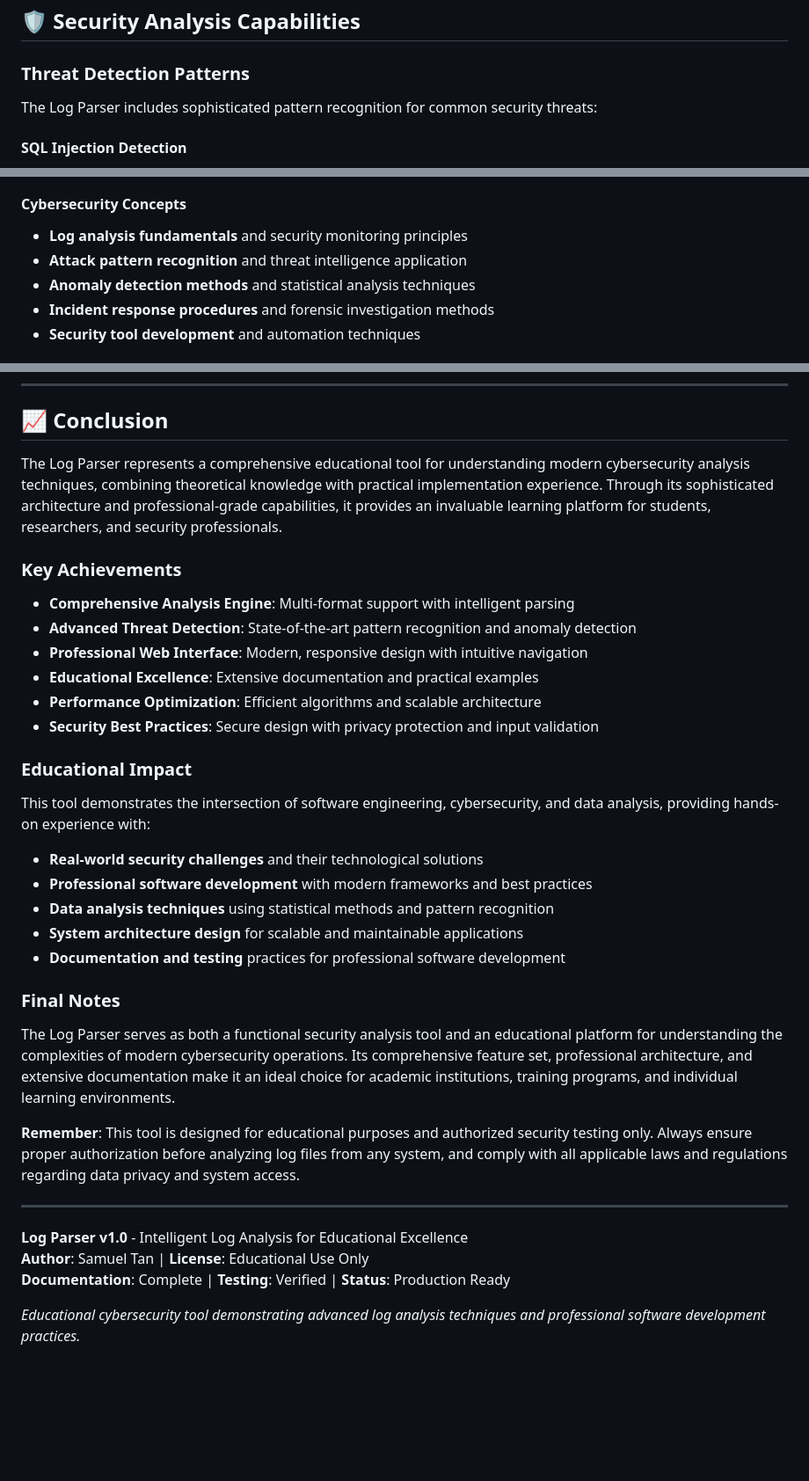
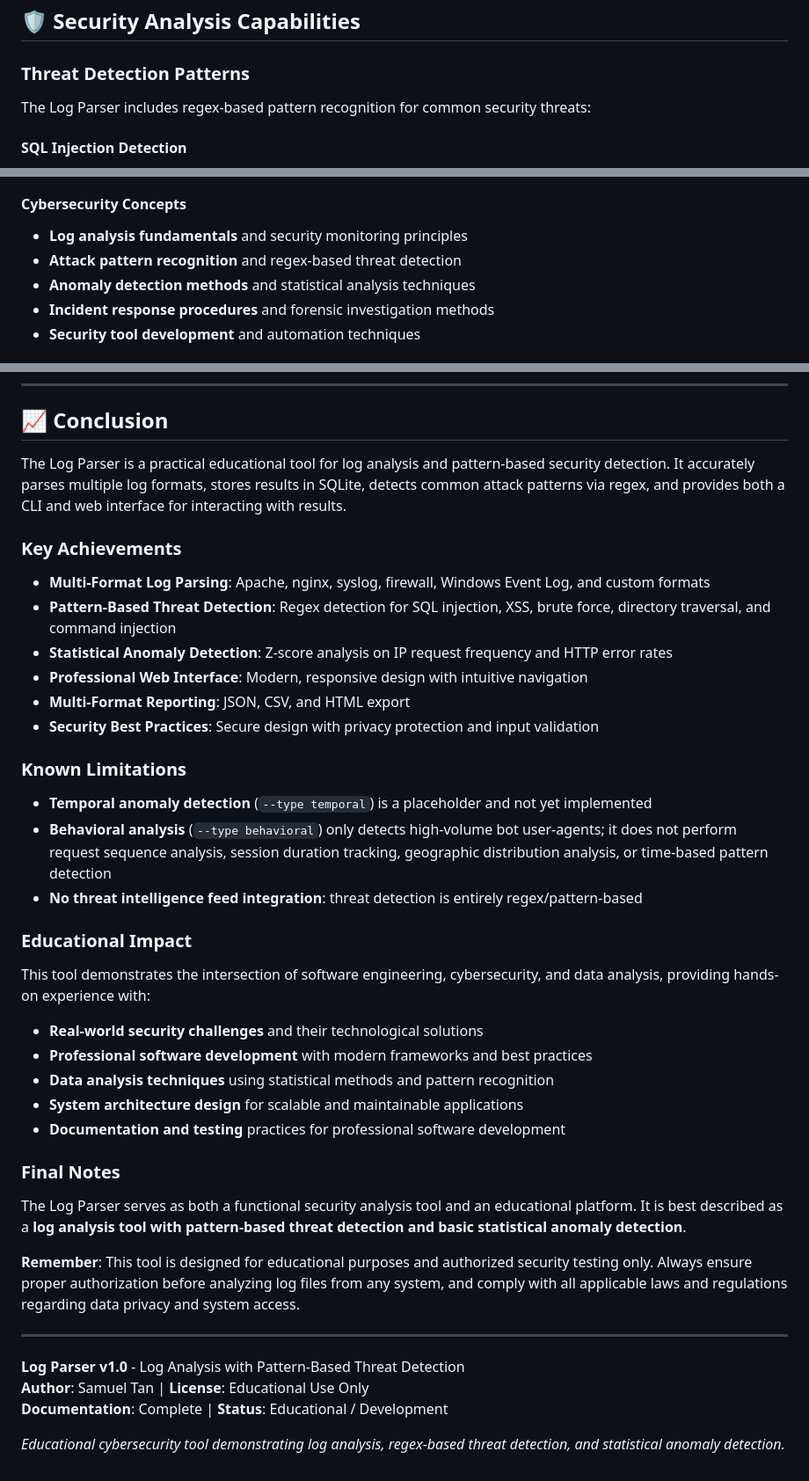
Before and after one commit to sammtan/log-parser, a Markdown page: README.md, 3 parts joined by grey strips. Shown at 88% size. GitHub-like rendering; blank space fills up the shorter version.

```diff
--- a/README.md
+++ b/README.md
@@ -249,7 +248,7 @@ The professional web interface provides intuitive access to all log analysis fea
 
 ### Threat Detection Patterns
 
-The Log Parser includes sophisticated pattern recognition for common security threats:
+The Log Parser includes regex-based pattern recognition for common security threats:
 
 #### SQL Injection Detection
 - **Union-based attacks**: `UNION SELECT` statements
@@ -570,7 +576,7 @@ The Log Parser serves as an excellent educational tool for understanding:
 
 #### Cybersecurity Concepts
 - **Log analysis fundamentals** and security monitoring principles
-- **Attack pattern recognition** and threat intelligence application
+- **Attack pattern recognition** and regex-based threat detection
 - **Anomaly detection methods** and statistical analysis techniques
 - **Incident response procedures** and forensic investigation methods
 - **Security tool development** and automation techniques
@@ -951,16 +957,22 @@ head -10 your_log_file.log  # Linux/macOS
 
 ## 📈 Conclusion
 
-The Log Parser represents a comprehensive educational tool for understanding modern cybersecurity analysis techniques, combining theoretical knowledge with practical implementation experience. Through its sophisticated architecture and professional-grade capabilities, it provides an invaluable learning platform for students, researchers, and security professionals.
+The Log Parser is a practical educational tool for log analysis and pattern-based security detection. It accurately parses multiple log formats, stores results in SQLite, detects common attack patterns via regex, and provides both a CLI and web interface for interacting with results.
 
 ### Key Achievements
 
-- **Comprehensive Analysis Engine**: Multi-format support with intelligent parsing
-- **Advanced Threat Detection**: State-of-the-art pattern recognition and anomaly detection
+- **Multi-Format Log Parsing**: Apache, nginx, syslog, firewall, Windows Event Log, and custom formats
+- **Pattern-Based Threat Detection**: Regex detection for SQL injection, XSS, brute force, directory traversal, and command injection
+- **Statistical Anomaly Detection**: Z-score analysis on IP request frequency and HTTP error rates
 - **Professional Web Interface**: Modern, responsive design with intuitive navigation
-- **Educational Excellence**: Extensive documentation and practical examples
-- **Performance Optimization**: Efficient algorithms and scalable architecture
+- **Multi-Format Reporting**: JSON, CSV, and HTML export
 - **Security Best Practices**: Secure design with privacy protection and input validation
+
+### Known Limitations
+
+- **Temporal anomaly detection** (`--type temporal`) is a placeholder and not yet implemented
+- **Behavioral analysis** (`--type behavioral`) only detects high-volume bot user-agents; it does not perform request sequence analysis, session duration tracking, geographic distribution analysis, or time-based pattern detection
+- **No threat intelligence feed integration**: threat detection is entirely regex/pattern-based
 
 ### Educational Impact
 
@@ -973,14 +985,14 @@ This tool demonstrates the intersection of software engineering, cybersecurity,
 
 ### Final Notes
 
-The Log Parser serves as both a functional security analysis tool and an educational platform for understanding the complexities of modern cybersecurity operations. Its comprehensive feature set, professional architecture, and extensive documentation make it an ideal choice for academic institutions, training programs, and individual learning environments.
+The Log Parser serves as both a functional security analysis tool and an educational platform. It is best described as a **log analysis tool with pattern-based threat detection and basic statistical anomaly detection**.
 
 **Remember**: This tool is designed for educational purposes and authorized security testing only. Always ensure proper authorization before analyzing log files from any system, and comply with all applicable laws and regulations regarding data privacy and system access.
 
 ---
 
-**Log Parser v1.0** - Intelligent Log Analysis for Educational Excellence
+**Log Parser v1.0** - Log Analysis with Pattern-Based Threat Detection
 **Author**: Samuel Tan | **License**: Educational Use Only
-**Documentation**: Complete | **Testing**: Verified | **Status**: Production Ready
+**Documentation**: Complete | **Status**: Educational / Development
 
-*Educational cybersecurity tool demonstrating advanced log analysis techniques and professional software development practices.*
+*Educational cybersecurity tool demonstrating log analysis, regex-based threat detection, and statistical anomaly detection.*
```
Also changed, not shown: other parts of README.md (+26 -20 lines).
